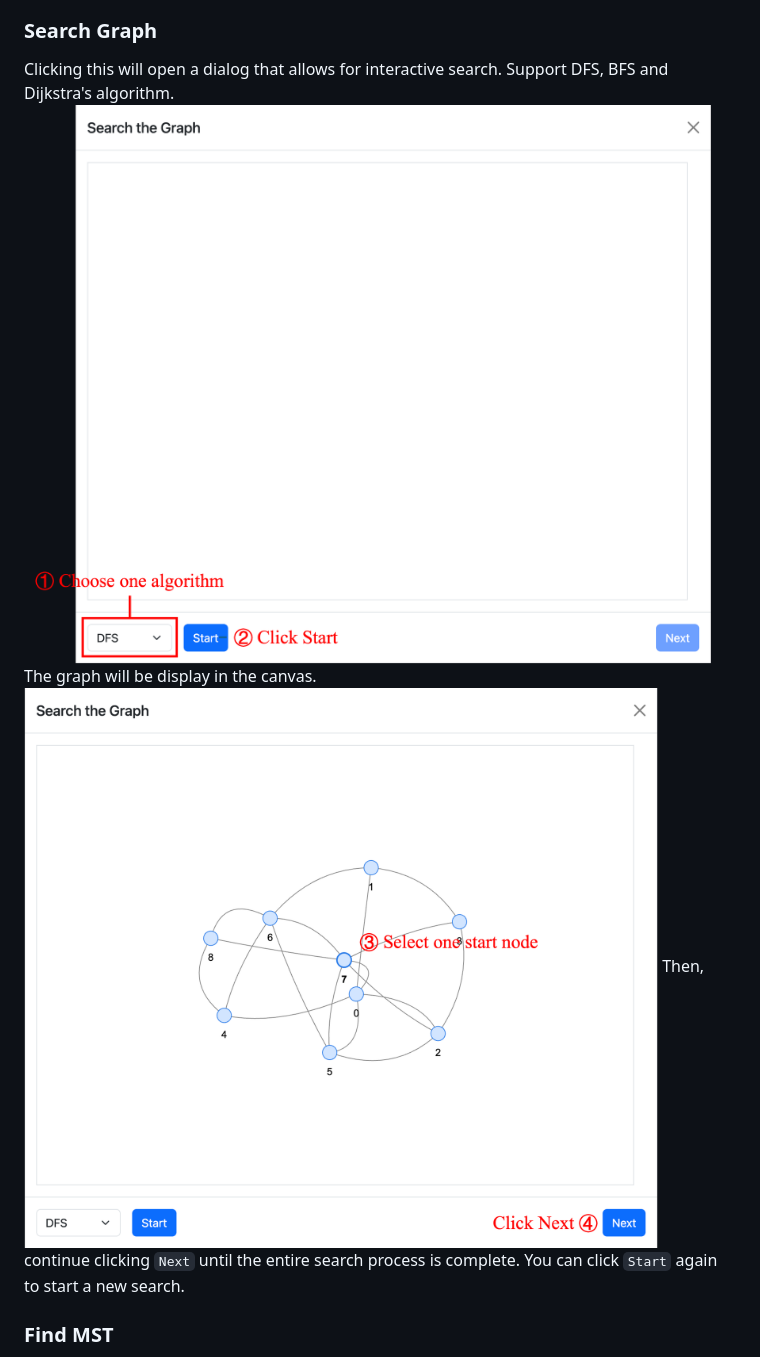
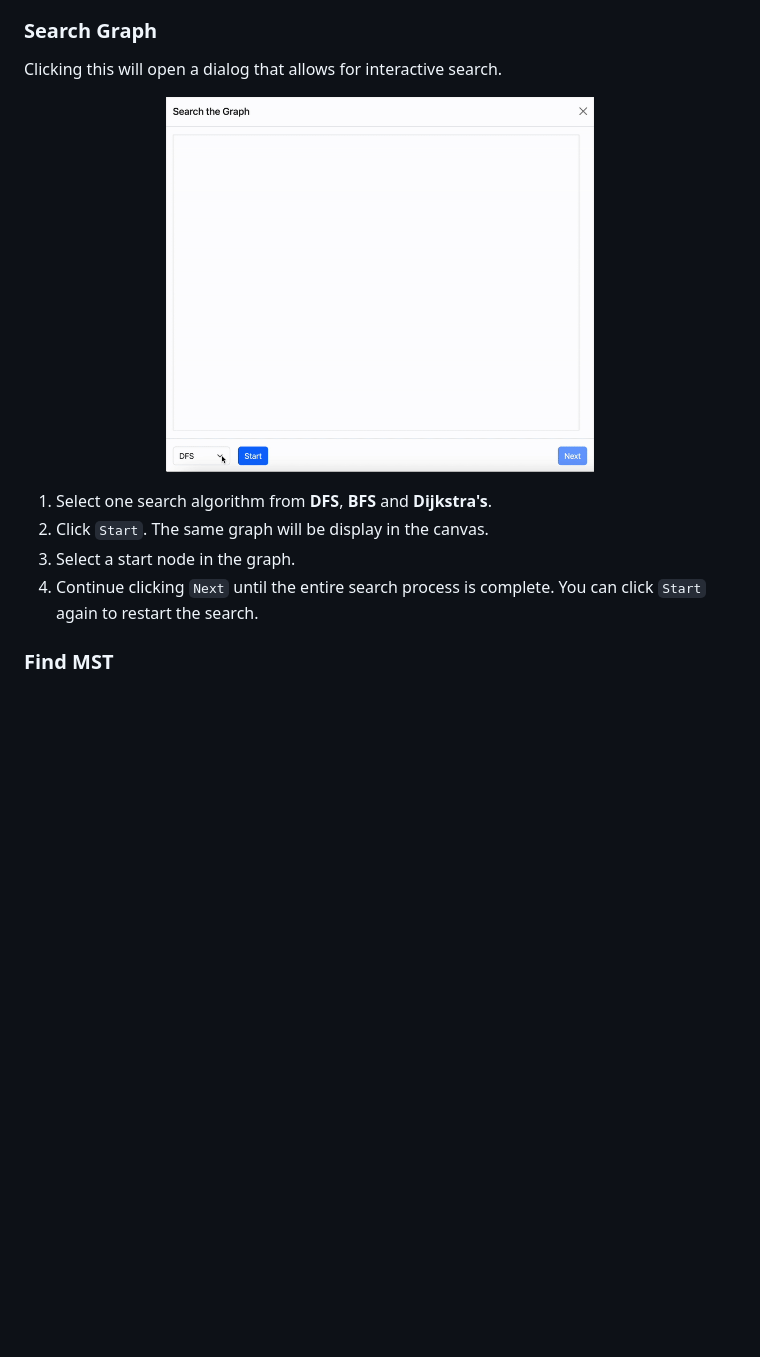
Before and after one commit to zrzz-hq/GraphVisualizer, a Markdown page: README.md, the part around the change printed below. GitHub-like rendering; pictures changed too: images/search.gif (added), images/search1.png (deleted), images/search2.png (deleted); blank space fills up the shorter version.

Commit message:
adjust the image size in the readme file

```diff
--- a/README.md
+++ b/README.md
@@ -49,11 +61,14 @@ Currently, five graph types are supported:
 - **Erdos Renyi Graph**
 
 ### Search Graph
-Clicking this will open a dialog that allows for interactive search. Support DFS, BFS and Dijkstra's algorithm.
-![Search1](./images/search1.png)
-The graph will be display in the canvas.
-![Search2](./images/search2.png)
-Then, continue clicking `Next` until the entire search process is complete.
-You can click `Start` again to start a new search.
+Clicking this will open a dialog that allows for interactive search.
+<p align="center">
+    <img src="./images/search.gif" alt="Search" width="60%">
+</p>
+
+1. Select one search algorithm from **DFS**, **BFS** and **Dijkstra's**.
+2. Click `Start`. The same graph will be display in the canvas.
+3. Select a start node in the graph.
+4. Continue clicking `Next` until the entire search process is complete. You can click `Start` again to restart the search.
 
 ### Find MST
```
Also changed, not shown: other parts of README.md (+26 -12 lines), images/mst.gif (added), images/mst1.png (deleted), images/mst2.png (deleted), 1 other file.
